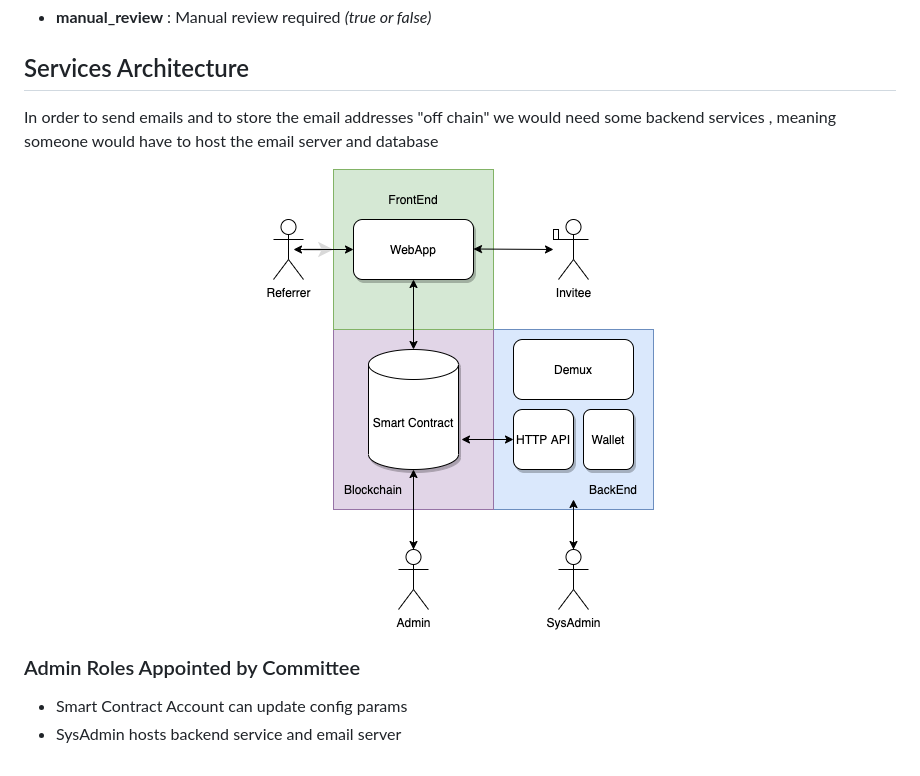
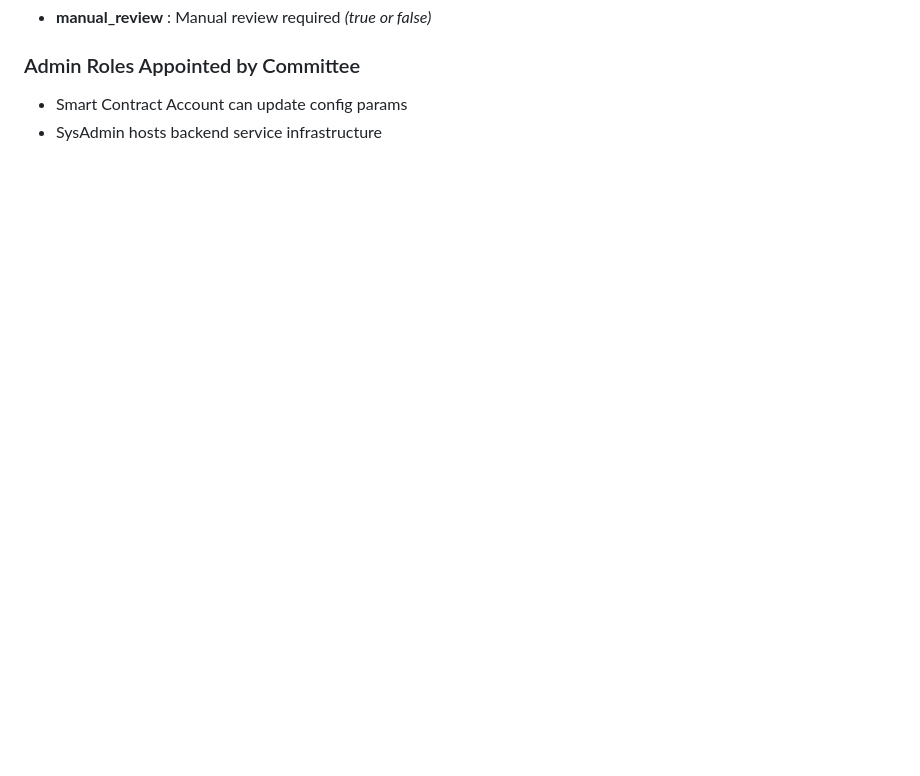
Before and after one commit to edenia/proton-affiliate, a Markdown page: contracts/affiliate/README.md, the part around one of its changes. GitHub-like rendering; blank space fills up the shorter version.

```diff
--- a/contracts/affiliate/README.md
+++ b/contracts/affiliate/README.md
@@ -68,14 +68,6 @@ Referral system configuration parameters set by smart contract account.
 - **manual_review** : Manual review required _(true or false)_
-
-## Services Architecture
-
-In order to send emails and to store the email addresses "off chain" we would need some backend services , meaning someone would have to host the email server and database
-
-<p align="center">
-     <img src="../../docs/img/services.png">
-</p>
 
 ### Admin Roles Appointed by Committee
 
 - Smart Contract Account can update config params
-- SysAdmin hosts backend service and email server
+- SysAdmin hosts backend service infrastructure
```
Also changed, not shown: other parts of contracts/affiliate/README.md (+11 -11 lines), README.md (+2 -2 lines), docs/img/data-model.png, 3 other files.
